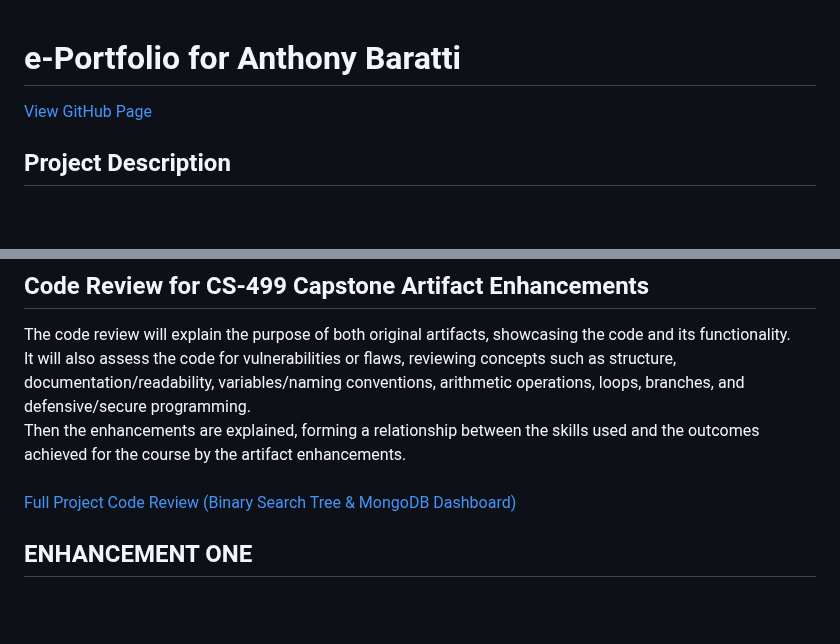
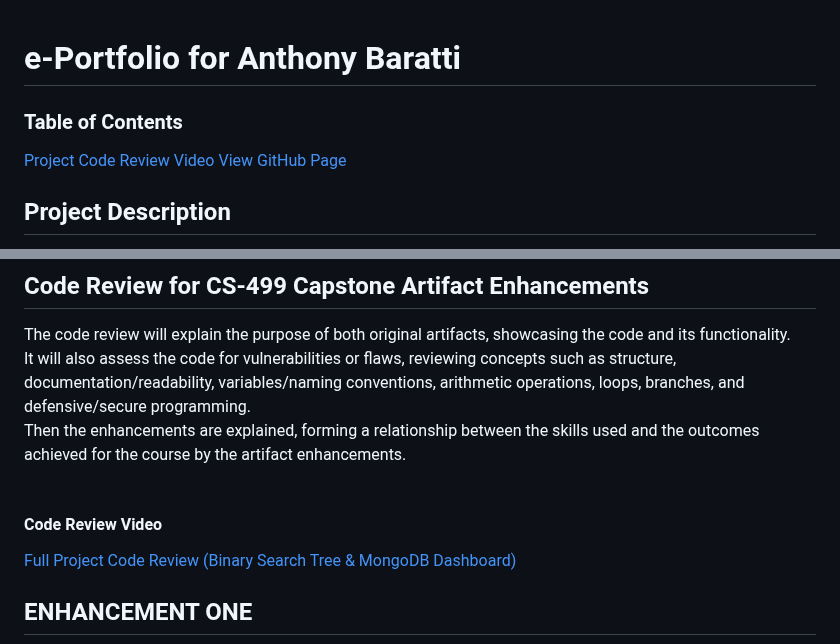
Before and after one commit to AnthonyBaratti/AnthonyBaratti.github.io, a Markdown page: README.md, 2 parts joined by grey strips. GitHub-like rendering; blank space fills up the shorter version.

```diff
--- a/README.md
+++ b/README.md
@@ -1,4 +1,6 @@
 # e-Portfolio for Anthony Baratti
+### Table of Contents
+[Project Code Review Video](codereviewvideo)
 [View GitHub Page](https://anthonybaratti.github.io/)
 ## Project Description
 The project requires 3 enhancements of artifacts from the software engineering program at Southern New Hampshire University
@@ -16,6 +18,7 @@ The code review will explain the purpose of both original artifacts, showcasing
 It will also assess the code for vulnerabilities or flaws, reviewing concepts such as structure, documentation/readability, variables/naming conventions, arithmetic operations, loops, branches, and defensive/secure programming.
 Then the enhancements are explained, forming a relationship between the skills used and the outcomes achieved for the course by the artifact enhancements.
 <br><br>
+#### Code Review Video
 [Full Project Code Review (Binary Search Tree & MongoDB Dashboard)](https://www.youtube.com/embed/KDOPncTitjU)
 
 ## ENHANCEMENT ONE
```
